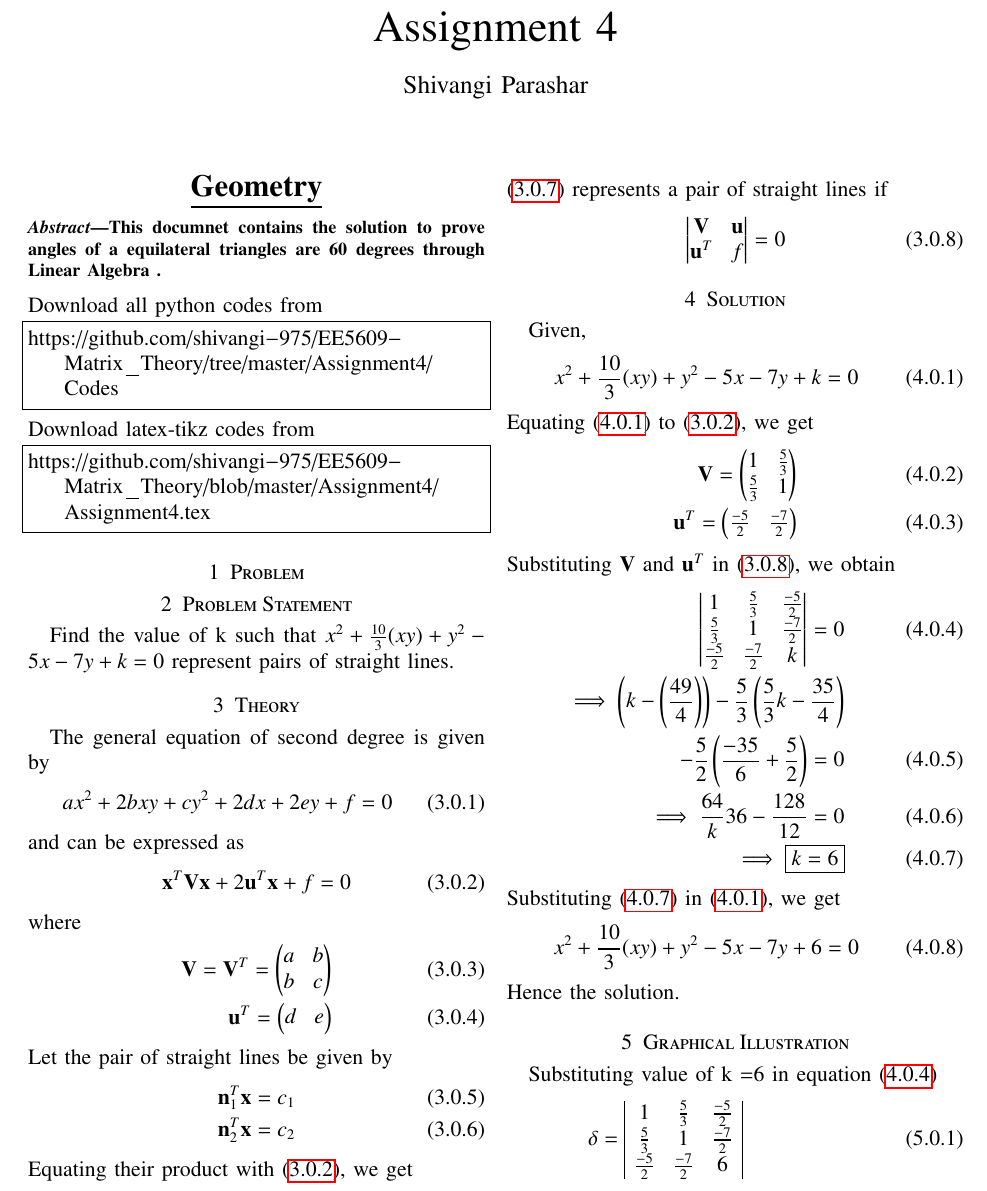
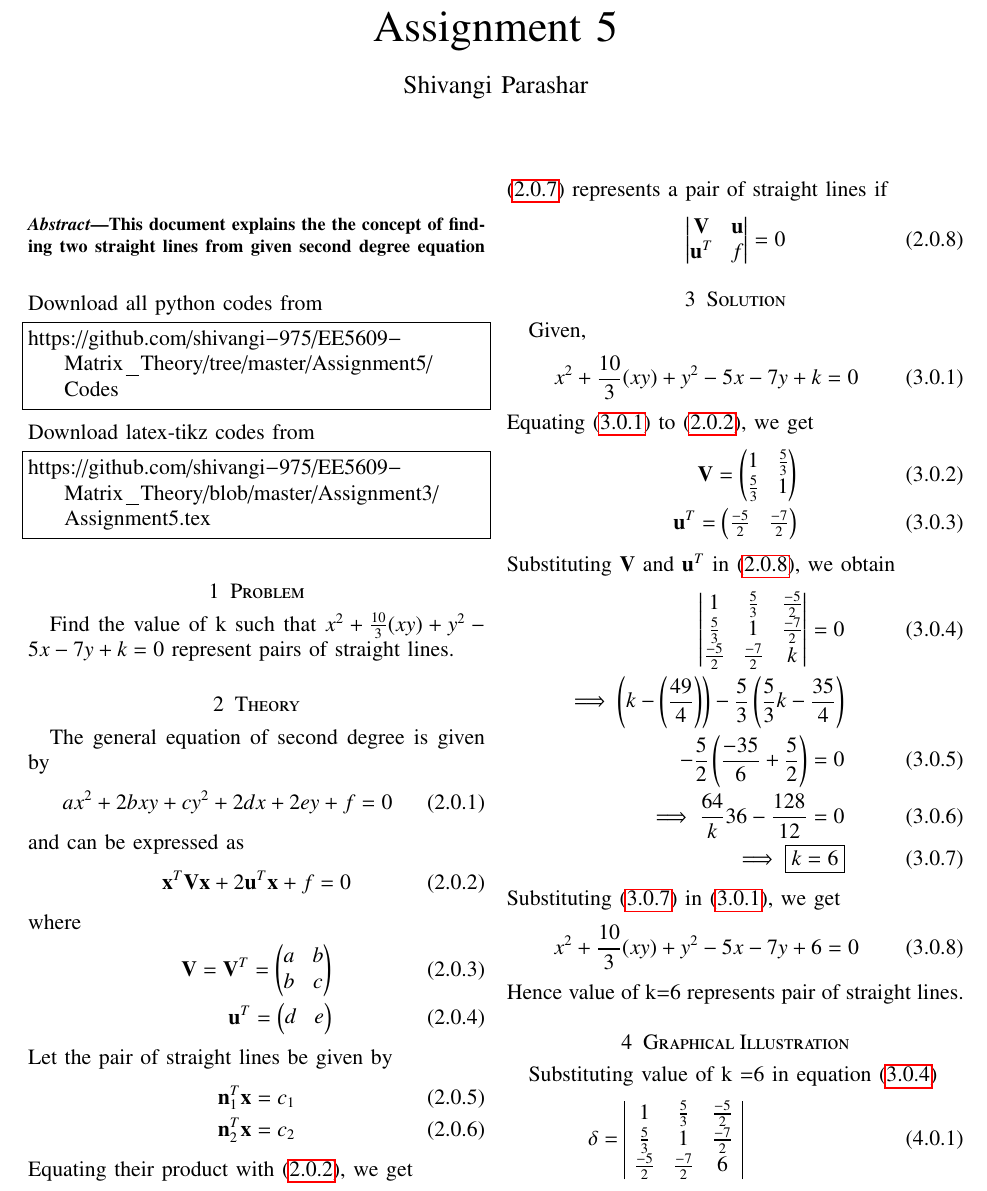
Before and after one commit to shivangi-975/EE5609-Matrix_Theory, a LaTeX problem sheet (Assignment5/Assignment5.tex): part of page 1 of 3, cut so that both start at the same text. Compiled offline with pdfLaTeX.

Commit message:
Update Assignment5.tex

```diff
--- a/Assignment5/Assignment5.tex
+++ b/Assignment5/Assignment5.tex
@@ -2,13 +2,9 @@
 %
 \usepackage{setspace}
 \usepackage{gensymb}
-\usepackage{siunitx}
-\usepackage{tkz-euclide}
-\usepackage{textcomp}
-\usepackage{standalone}
 %\doublespacing
 \singlespacing
-\usetikzlibrary{calc}
+
 %\usepackage{graphicx}
 %\usepackage{amssymb}
 %\usepackage{relsize}
@@ -154,10 +153,10 @@ columns=fullflexible
      \def\topbox#1{\raisebox{-\baselineskip}[0in][0in]{#1}}
      \def\midbox#1{\raisebox{-0.5\baselineskip}[0in][0in]{#1}}
 \vspace{3cm}
-\title{Assignment 4}
+\title{Assignment 5}
 \author{Shivangi Parashar}
 %\title{
-% \logo{Matrix Analysis through Octave}{\begin{center}\includegraphics[scale=.24]{tlc}\end{center}}{}{HAMDSP}
+%	\logo{Matrix Analysis through Octave}{\begin{center}\includegraphics[scale=.24]{tlc}\end{center}}{}{HAMDSP}
 %}
 % paper title
 % can use linebreaks \\ within to get better formatting as desired
@@ -241,38 +240,24 @@ columns=fullflexible
 %\IEEEpeerreviewmaketitle
 \vspace{2ex}
 \begin{center}
-{\underline{\Large \bf Geometry}}
+%{\underline{\Large \bf Determinant}}
 \end{center}
 \begin{abstract}
-This documnet contains the solution to prove angles of a equilateral triangles are 60 degrees through Linear Algebra .
+This document explains the the concept of finding  two straight lines from given second degree equation
 \end{abstract}
 Download all python codes from
 %
 \begin{lstlisting}
-https://github.com/shivangi-975/EE5609-Matrix_Theory/tree/master/Assignment4/Codes
+https://github.com/shivangi-975/EE5609-Matrix_Theory/tree/master/Assignment5/Codes
 \end{lstlisting}
 %
 Download latex-tikz codes from
 %
 \begin{lstlisting}
-https://github.com/shivangi-975/EE5609-Matrix_Theory/blob/master/Assignment4/Assignment4.tex
+https://github.com/shivangi-975/EE5609-Matrix_Theory/blob/master/Assignment3/Assignment5.tex
 \end{lstlisting}
 %
-
 \section{Problem}
-%In right triangle ABC, right angled at C, M is
-%the mid-point of hypotenuse AB. C is joined to
-%M and produced to a point D such that DM =
-%CM. Point D is joined to point B. Show that
-%
-%\begin{enumerate}[label = (\alph*)]
-%\item $\triangle  AMC  \cong   \triangle  BMD $
-%\item $\triangle DBC $ is a right angle.
-%\item $\triangle  DBC  \cong  \triangle  ABC $
-%\item $CM = \frac{1}{2} AB$
-%\end{enumerate}
-
-\section{Problem Statement}
 Find the value of k such that $x^2+\frac{10}{3}(xy)+y^2 -5x -7y + k =0$ represent pairs of straight lines.
 \section{Theory}
 The general equation of second degree is given by
@@ -325,7 +310,7 @@ Substituting \eqref{eq:res} in \eqref{eq:eq5}, we get
 \begin{align}
 	x^{2}+ \frac{10}{3}(xy)+y^2 -5x -7y + 6 =0  \label{eq:reseq}
 \end{align}
-Hence the solution.
+Hence value of k=6 represents pair of straight lines.
 \section{Graphical Illustration}
 Substituting value of k =6 in equation (\ref{dett})
 \begin{align}
```
Also changed, not shown: Assignment5/Assignment5.tex (19 more changed lines).
